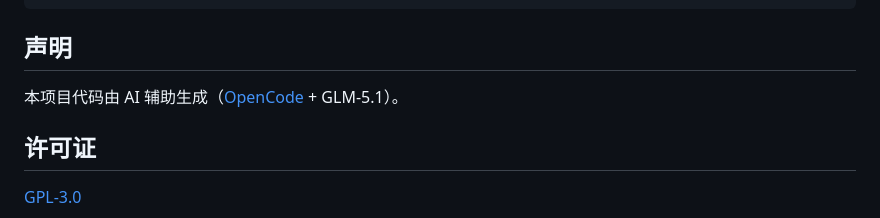
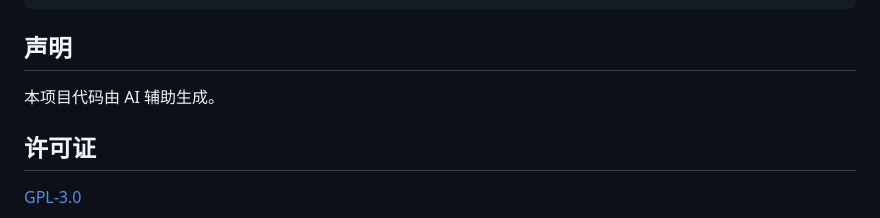
Before and after one commit to doiiaioiiiailphin-cmyk/open-midi-piano, a Markdown page: README.md, the part around the change. Drawn GitHub-style.

Commit message:
docs: simplify AI disclosure

```diff
--- a/README.md
+++ b/README.md
@@ -90,7 +90,7 @@ C  C# D  D# E  F  F# G  G# A  A# B
 
 ## 声明
 
-本项目代码由 AI 辅助生成（[OpenCode](https://opencode.ai) + GLM-5.1）。
+本项目代码由 AI 辅助生成。
 
 ## 许可证
 
```
